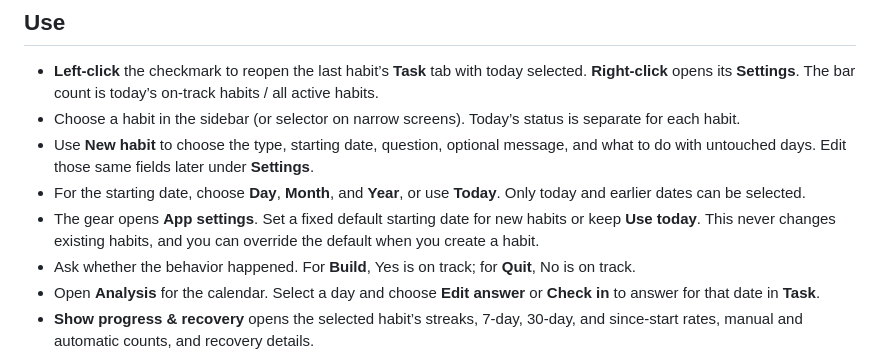
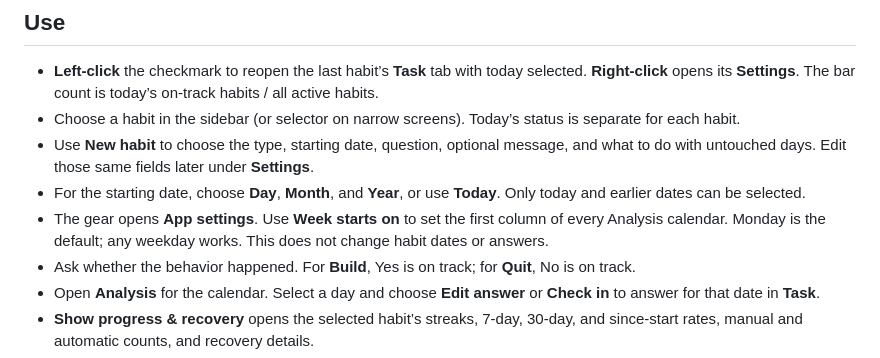
Before and after one commit to smmmsmo/omarchy-habits, a Markdown page: README.md, the part around the change. Rendered like a GitHub page.

Commit message:
Let users choose the first weekday in Analysis calendars

```diff
--- a/README.md
+++ b/README.md
@@ -28,7 +28,7 @@ Run the same commands to update a manual installation. If the running shell has
 - Choose a habit in the sidebar (or selector on narrow screens). Today’s status is separate for each habit.
 - Use **New habit** to choose the type, starting date, question, optional message, and what to do with untouched days. Edit those same fields later under **Settings**.
 - For the starting date, choose **Day**, **Month**, and **Year**, or use **Today**. Only today and earlier dates can be selected.
-- The gear opens **App settings**. Set a fixed default starting date for new habits or keep **Use today**. This never changes existing habits, and you can override the default when you create a habit.
+- The gear opens **App settings**. Use **Week starts on** to set the first column of every Analysis calendar. Monday is the default; any weekday works. This does not change habit dates or answers.
 - Ask whether the behavior happened. For **Build**, Yes is on track; for **Quit**, No is on track.
 - Open **Analysis** for the calendar. Select a day and choose **Edit answer** or **Check in** to answer for that date in **Task**.
 - **Show progress & recovery** opens the selected habit’s streaks, 7-day, 30-day, and since-start rates, manual and automatic counts, and recovery details.
```
Also changed, not shown: docs/release.md (+7 -3 lines), docs/app-settings.png, 9 other files.
